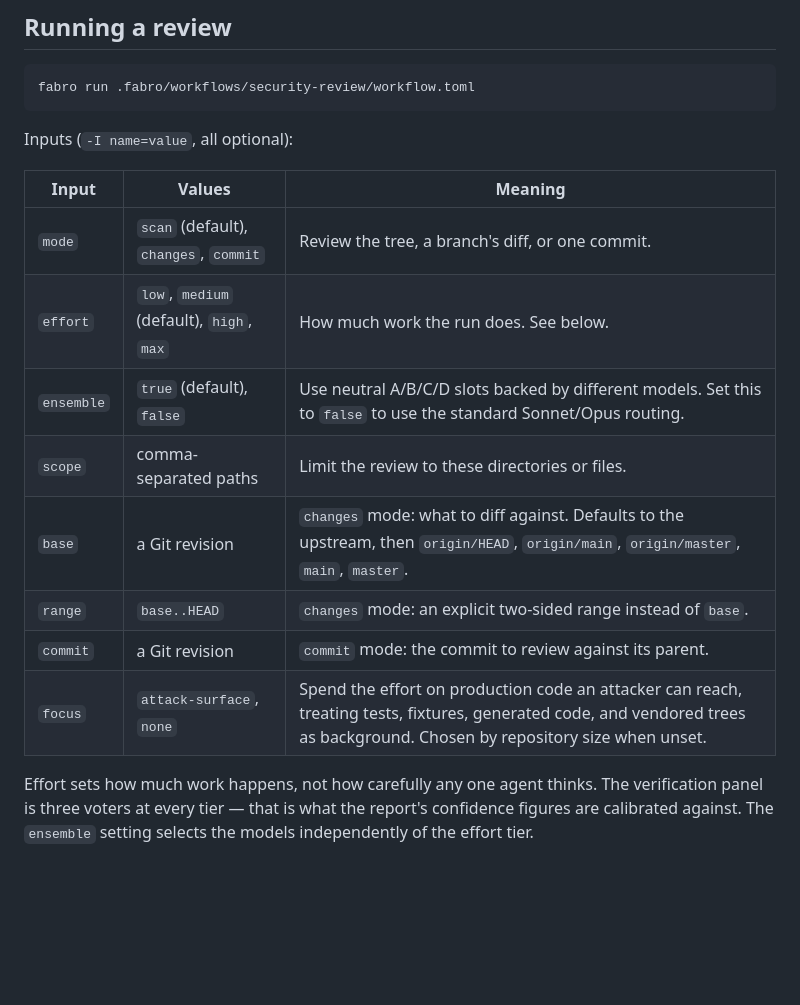
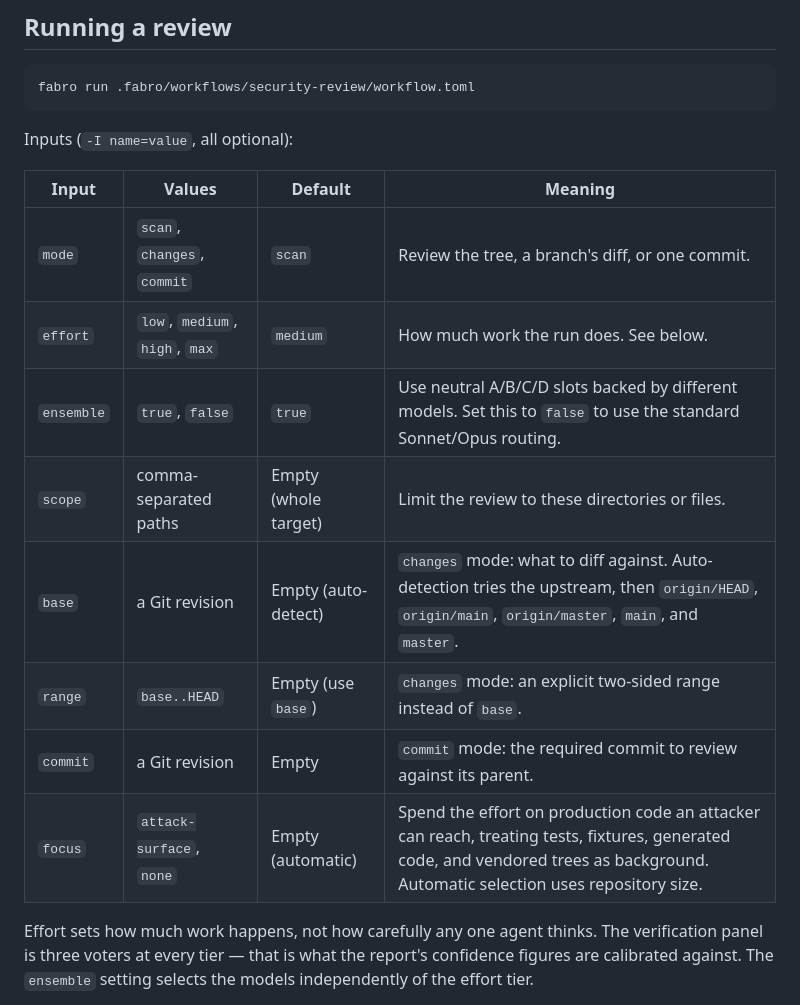
Before and after one commit to lithoscomputer/security-review, a Markdown page: README.md, the part around the change. Drawn GitHub-style; blank space fills up the shorter version.

Commit message:
docs: clarify workflow input defaults

```diff
--- a/README.md
+++ b/README.md
@@ -16,16 +16,16 @@ fabro run .fabro/workflows/security-review/workflow.toml
 
 Inputs (`-I name=value`, all optional):
 
-| Input | Values | Meaning |
-| --- | --- | --- |
-| `mode` | `scan` (default), `changes`, `commit` | Review the tree, a branch's diff, or one commit. |
-| `effort` | `low`, `medium` (default), `high`, `max` | How much work the run does. See below. |
-| `ensemble` | `true` (default), `false` | Use neutral A/B/C/D slots backed by different models. Set this to `false` to use the standard Sonnet/Opus routing. |
-| `scope` | comma-separated paths | Limit the review to these directories or files. |
-| `base` | a Git revision | `changes` mode: what to diff against. Defaults to the upstream, then `origin/HEAD`, `origin/main`, `origin/master`, `main`, `master`. |
-| `range` | `base..HEAD` | `changes` mode: an explicit two-sided range instead of `base`. |
-| `commit` | a Git revision | `commit` mode: the commit to review against its parent. |
-| `focus` | `attack-surface`, `none` | Spend the effort on production code an attacker can reach, treating tests, fixtures, generated code, and vendored trees as background. Chosen by repository size when unset. |
+| Input | Values | Default | Meaning |
+| --- | --- | --- | --- |
+| `mode` | `scan`, `changes`, `commit` | `scan` | Review the tree, a branch's diff, or one commit. |
+| `effort` | `low`, `medium`, `high`, `max` | `medium` | How much work the run does. See below. |
+| `ensemble` | `true`, `false` | `true` | Use neutral A/B/C/D slots backed by different models. Set this to `false` to use the standard Sonnet/Opus routing. |
+| `scope` | comma-separated paths | Empty (whole target) | Limit the review to these directories or files. |
+| `base` | a Git revision | Empty (auto-detect) | `changes` mode: what to diff against. Auto-detection tries the upstream, then `origin/HEAD`, `origin/main`, `origin/master`, `main`, and `master`. |
+| `range` | `base..HEAD` | Empty (use `base`) | `changes` mode: an explicit two-sided range instead of `base`. |
+| `commit` | a Git revision | Empty | `commit` mode: the required commit to review against its parent. |
+| `focus` | `attack-surface`, `none` | Empty (automatic) | Spend the effort on production code an attacker can reach, treating tests, fixtures, generated code, and vendored trees as background. Automatic selection uses repository size. |
 
 Effort sets how much work happens, not how carefully any one agent thinks. The
 verification panel is three voters at every tier — that is what the report's
```
